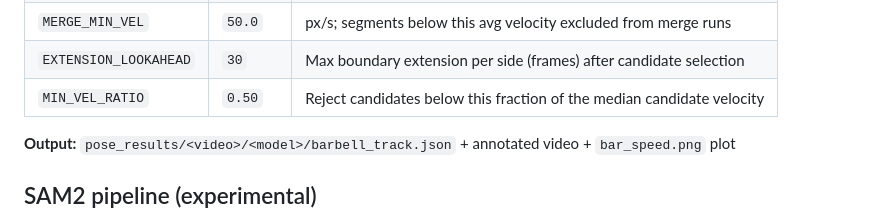
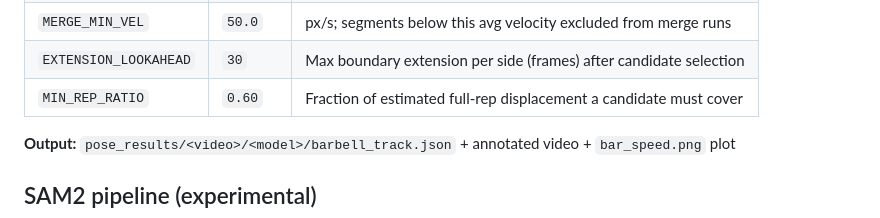
Before and after one commit to julianty/barbell-speed-estimator, a Markdown page: CLAUDE.md, the part around the change. GitHub-like rendering.

```diff
--- a/CLAUDE.md
+++ b/CLAUDE.md
@@ -54,7 +54,7 @@ python yolo_pose/analysis.py --track pose_results/deadlift/small/barbell_track.j
 | `MIN_FRAMES` | `5` | Minimum segment length (frames) to be a candidate |
 | `MERGE_MIN_VEL` | `50.0` | px/s; segments below this avg velocity excluded from merge runs |
 | `EXTENSION_LOOKAHEAD` | `30` | Max boundary extension per side (frames) after candidate selection |
-| `MIN_VEL_RATIO` | `0.50` | Reject candidates below this fraction of the median candidate velocity |
+| `MIN_REP_RATIO` | `0.60` | Fraction of estimated full-rep displacement a candidate must cover |
 
 **Output:** `pose_results/<video>/<model>/barbell_track.json` + annotated video + `bar_speed.png` plot
 
```
Also changed, not shown: README.md (+14 -9 lines), images/bar_speed.png, 1 other file.
